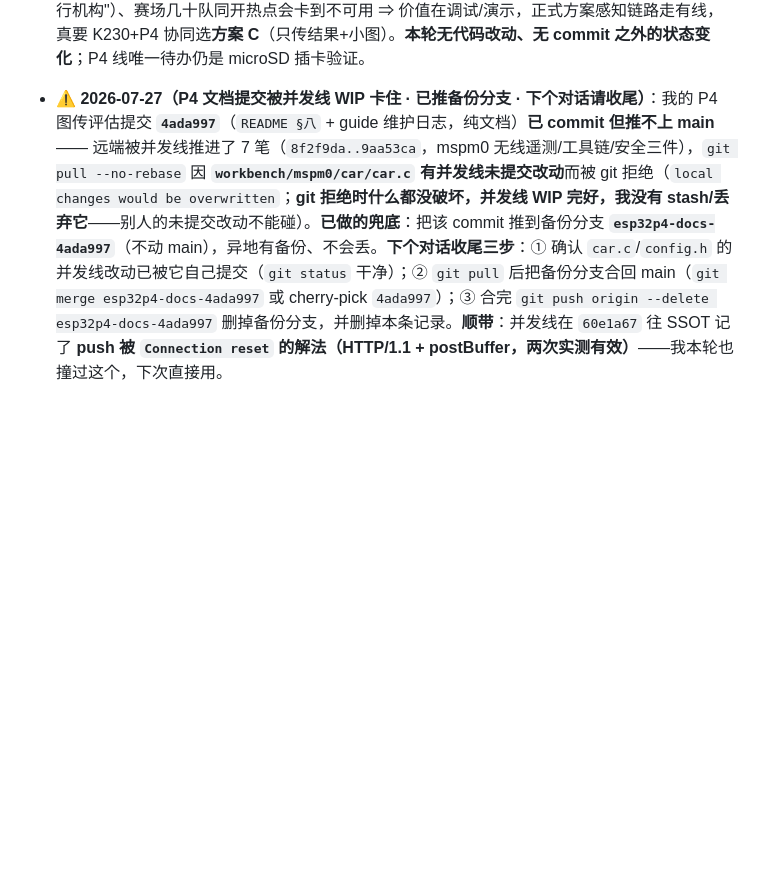
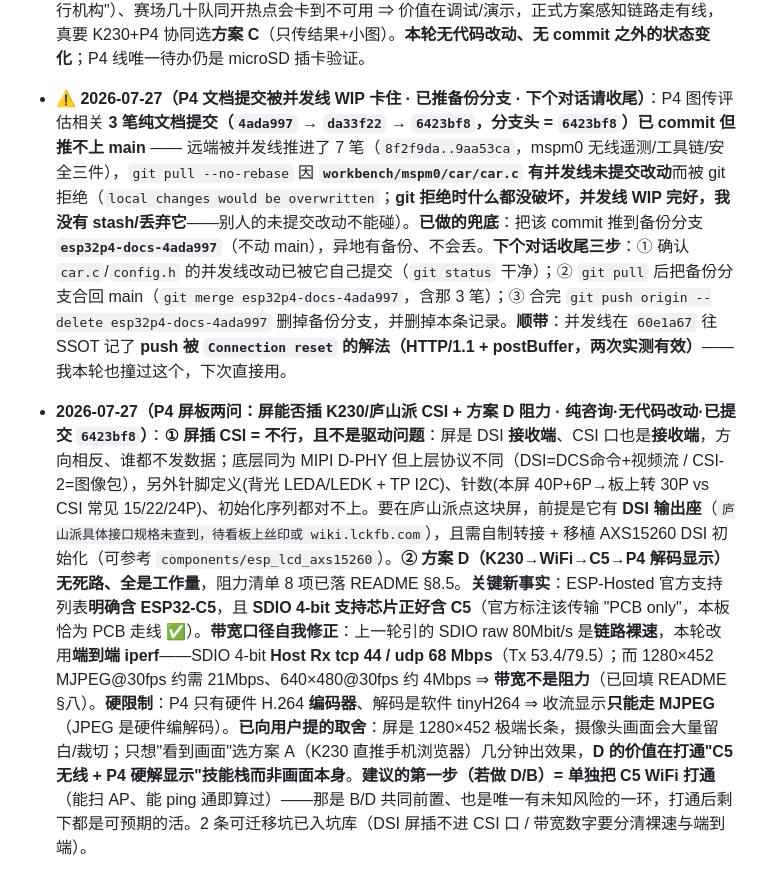
Before and after one commit to SunnyKlara/diansai, a Markdown page: CONTINUATION_GUIDE.md, the part around the change. Rendered like a GitHub page; blank space fills up the shorter version.

Commit message:
docs(kiro): P4屏板两问交接(DSI屏插不进CSI口/方案D阻力8项) + 坑库+2(MIPI方向/带宽口径裸速vs端到端)

```diff
--- a/CONTINUATION_GUIDE.md
+++ b/CONTINUATION_GUIDE.md
@@ -293,4 +293,6 @@
 
 - **2026-07-27（ESP32-P4 + K230 无线图传方案评估 · 纯资料核实·无代码改动·无真机验证）**：用户问"这块 P4 板能否和 K230 一起做无线图传"。核实官方文档出了完整评估，**全文落进 [`workbench/ESP32P4_屏板/README.md`](workbench/ESP32P4_屏板/README.md) §八**（下次要动手直接照它选，别重新调研）。**核心判断**：只要"无线图传"则 **P4 单板就够、用不上 K230**（P4 有硬件 H.264 编码 1080P@30fps + 硬件 JPEG 编解码 + 官方 RTSP 组件）；要"识别"才需要 K230 的 **KPU**（P4 无 NPU）。⇒ 两者合理分工**不是"K230 传图给 P4"而是"K230 当眼睛+大脑、P4 当屏幕+电台"**。**关键约束（易踩）**：P4 的 H.264 **只有硬件编码器、解码是软件 tinyH264** ⇒ 要"收远端流在本地屏显示"必须用 **MJPEG**（硬件 JPEG 解码）而非 H.264。**带宽不是瓶颈**：ESP-Hosted SDIO 官方实测 streaming 80Mbit/s / packet 33Mbit/s，瓶颈在 C5 的 WiFi。**三个真实坎**：① C5 WiFi 本板从未验证（需走 6P BOOT 排针给 C5 刷 ESP-Hosted slave 固件，B/D 方案共同前置）；② **C5 的 SDIO 与 microSD 抢 SDMMC 控制器**——C5 走 GPIO14-19(非 slot0 IOMUX 39-44)⇒ 须用 **slot1**、SD 卡留 slot0，官方有对症例程 `mcu_hosted_sdio_sdmmc_combined`（`C5 引脚号从原理图文本读出，待生成配置核对`）；③ **console 占着 GPIO37/38 而那正是 P4↔C5 的 UART**，用 C5 前须关掉 UART console 只留 USB-JTAG。**对电赛的定位（已向用户说明）**：图传对多数赛题不加分（赛题要"识别结果驱动执行机构"）、赛场几十队同开热点会卡到不可用 ⇒ 价值在调试/演示，正式方案感知链路走有线，真要 K230+P4 协同选**方案 C**（只传结果+小图）。**本轮无代码改动、无 commit 之外的状态变化**；P4 线唯一待办仍是 microSD 插卡验证。
 
-- **⚠️ 2026-07-27（P4 文档提交被并发线 WIP 卡住 · 已推备份分支 · 下个对话请收尾）**：我的 P4 图传评估提交 **`4ada997`**（`README §八` + guide 维护日志，纯文档）**已 commit 但推不上 main** —— 远端被并发线推进了 7 笔（`8f2f9da..9aa53ca`，mspm0 无线遥测/工具链/安全三件），`git pull --no-rebase` 因 **`workbench/mspm0/car/car.c` 有并发线未提交改动**而被 git 拒绝（`local changes would be overwritten`；**git 拒绝时什么都没破坏，并发线 WIP 完好，我没有 stash/丢弃它**——别人的未提交改动不能碰）。**已做的兜底**：把该 commit 推到备份分支 **`esp32p4-docs-4ada997`**（不动 main），异地有备份、不会丢。**下个对话收尾三步**：① 确认 `car.c`/`config.h` 的并发线改动已被它自己提交（`git status` 干净）；② `git pull` 后把备份分支合回 main（`git merge esp32p4-docs-4ada997` 或 cherry-pick `4ada997`）；③ 合完 `git push origin --delete esp32p4-docs-4ada997` 删掉备份分支，并删掉本条记录。**顺带**：并发线在 `60e1a67` 往 SSOT 记了 **push 被 `Connection reset` 的解法（HTTP/1.1 + postBuffer，两次实测有效）**——我本轮也撞过这个，下次直接用。
+- **⚠️ 2026-07-27（P4 文档提交被并发线 WIP 卡住 · 已推备份分支 · 下个对话请收尾）**：P4 图传评估相关 **3 笔纯文档提交（`4ada997` → `da33f22` → `6423bf8`，分支头 = `6423bf8`）已 commit 但推不上 main** —— 远端被并发线推进了 7 笔（`8f2f9da..9aa53ca`，mspm0 无线遥测/工具链/安全三件），`git pull --no-rebase` 因 **`workbench/mspm0/car/car.c` 有并发线未提交改动**而被 git 拒绝（`local changes would be overwritten`；**git 拒绝时什么都没破坏，并发线 WIP 完好，我没有 stash/丢弃它**——别人的未提交改动不能碰）。**已做的兜底**：把该 commit 推到备份分支 **`esp32p4-docs-4ada997`**（不动 main），异地有备份、不会丢。**下个对话收尾三步**：① 确认 `car.c`/`config.h` 的并发线改动已被它自己提交（`git status` 干净）；② `git pull` 后把备份分支合回 main（`git merge esp32p4-docs-4ada997`，含那 3 笔）；③ 合完 `git push origin --delete esp32p4-docs-4ada997` 删掉备份分支，并删掉本条记录。**顺带**：并发线在 `60e1a67` 往 SSOT 记了 **push 被 `Connection reset` 的解法（HTTP/1.1 + postBuffer，两次实测有效）**——我本轮也撞过这个，下次直接用。
+
+- **2026-07-27（P4 屏板两问：屏能否插 K230/庐山派 CSI + 方案 D 阻力 · 纯咨询·无代码改动·已提交 `6423bf8`）**：**① 屏插 CSI = 不行，且不是驱动问题**：屏是 DSI **接收端**、CSI 口也是**接收端**，方向相反、谁都不发数据；底层同为 MIPI D-PHY 但上层协议不同（DSI=DCS命令+视频流 / CSI-2=图像包），另外针脚定义(背光 LEDA/LEDK + TP I2C)、针数(本屏 40P+6P→板上转 30P vs CSI 常见 15/22/24P)、初始化序列都对不上。要在庐山派点这块屏，前提是它有 **DSI 输出座**（`庐山派具体接口规格未查到，待看板上丝印或 wiki.lckfb.com`），且需自制转接 + 移植 AXS15260 DSI 初始化（可参考 `components/esp_lcd_axs15260`）。**② 方案 D（K230→WiFi→C5→P4 解码显示）无死路、全是工作量**，阻力清单 8 项已落 README §8.5。**关键新事实**：ESP-Hosted 官方支持列表**明确含 ESP32-C5**，且 **SDIO 4-bit 支持芯片正好含 C5**（官方标注该传输 "PCB only"，本板恰为 PCB 走线 ✅）。**带宽口径自我修正**：上一轮引的 SDIO raw 80Mbit/s 是**链路裸速**，本轮改用**端到端 iperf**——SDIO 4-bit **Host Rx tcp 44 / udp 68 Mbps**（Tx 53.4/79.5）；而 1280×452 MJPEG@30fps 约需 21Mbps、640×480@30fps 约 4Mbps ⇒ **带宽不是阻力**（已回填 README §八）。**硬限制**：P4 只有硬件 H.264 **编码器**、解码是软件 tinyH264 ⇒ 收流显示**只能走 MJPEG**（JPEG 是硬件编解码）。**已向用户提的取舍**：屏是 1280×452 极端长条，摄像头画面会大量留白/裁切；只想"看到画面"选方案 A（K230 直推手机浏览器）几分钟出效果，**D 的价值在打通"C5 无线 + P4 硬解显示"技能栈而非画面本身**。**建议的第一步（若做 D/B）= 单独把 C5 WiFi 打通**（能扫 AP、能 ping 通即算过）——那是 B/D 共同前置、也是唯一有未知风险的一环，打通后剩下都是可预期的活。2 条可迁移坑已入坑库（DSI 屏插不进 CSI 口 / 带宽数字要分清裸速与端到端）。
```
Also changed, not shown: 1 other file.
